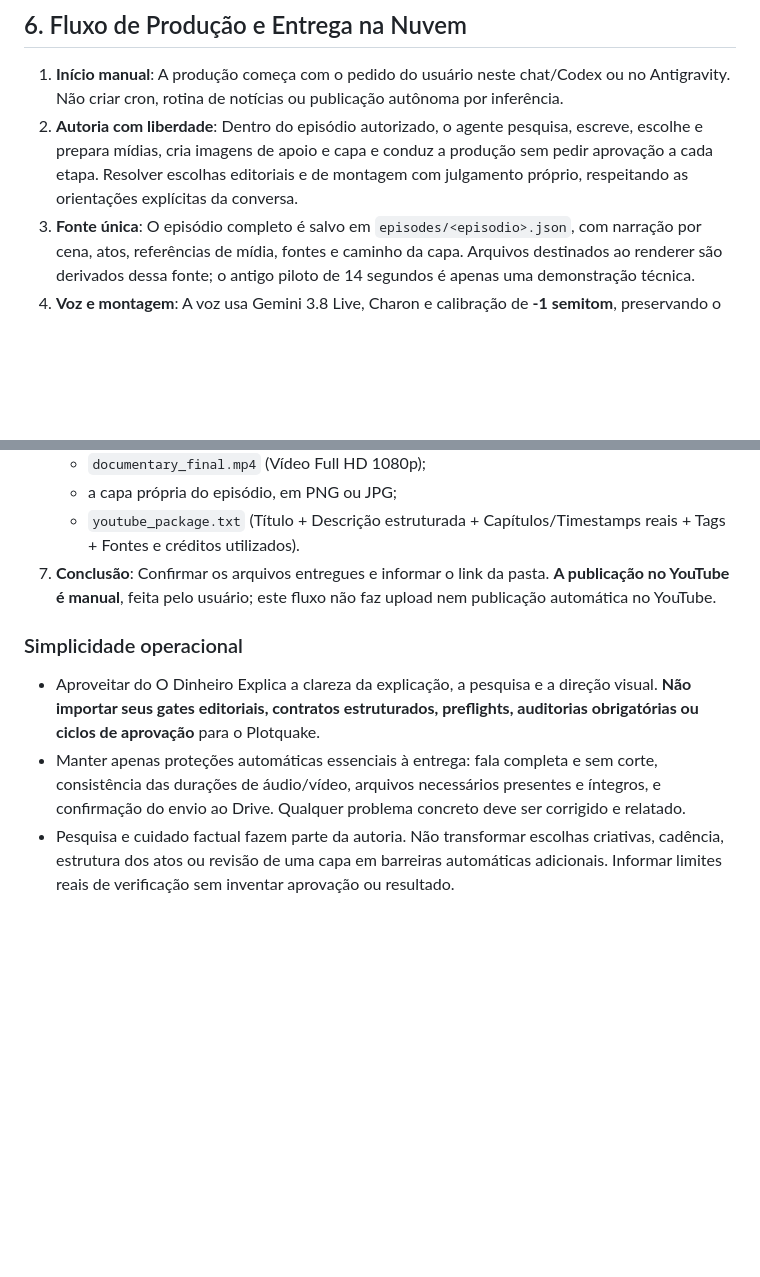
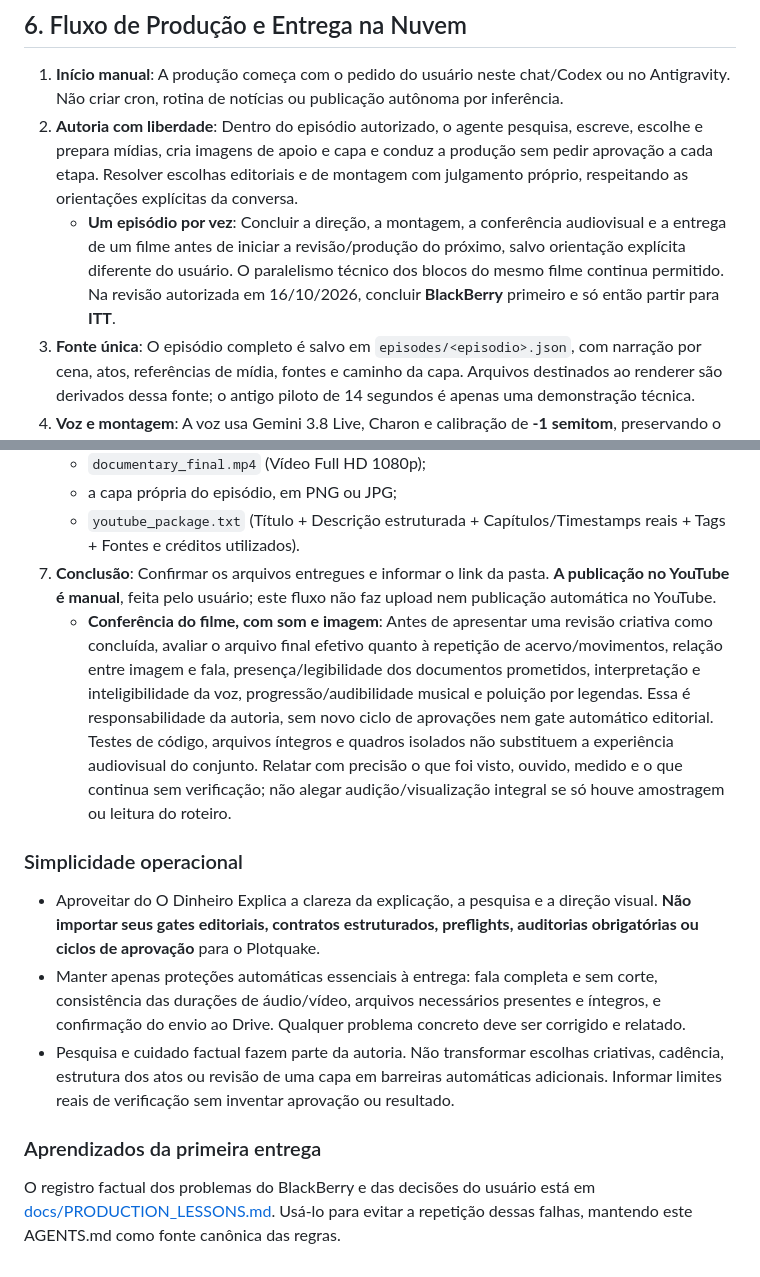
Before and after one commit to Lucascristao/Plotquake, a Markdown page: AGENTS.md, 2 parts joined by grey strips. GitHub-like rendering; blank space fills up the shorter version.

```diff
--- a/AGENTS.md
+++ b/AGENTS.md
@@ -89,6 +95,7 @@ Para histórias empresariais em que seja útil, os quatro atos abaixo são um ex
 ## 6. Fluxo de Produção e Entrega na Nuvem
 1. **Início manual**: A produção começa com o pedido do usuário neste chat/Codex ou no Antigravity. Não criar cron, rotina de notícias ou publicação autônoma por inferência.
 2. **Autoria com liberdade**: Dentro do episódio autorizado, o agente pesquisa, escreve, escolhe e prepara mídias, cria imagens de apoio e capa e conduz a produção sem pedir aprovação a cada etapa. Resolver escolhas editoriais e de montagem com julgamento próprio, respeitando as orientações explícitas da conversa.
+   - **Um episódio por vez**: Concluir a direção, a montagem, a conferência audiovisual e a entrega de um filme antes de iniciar a revisão/produção do próximo, salvo orientação explícita diferente do usuário. O paralelismo técnico dos blocos do mesmo filme continua permitido. Na revisão autorizada em 16/10/2026, concluir **BlackBerry** primeiro e só então partir para **ITT**.
 3. **Fonte única**: O episódio completo é salvo em `episodes/<episodio>.json`, com narração por cena, atos, referências de mídia, fontes e caminho da capa. Arquivos destinados ao renderer são derivados dessa fonte; o antigo piloto de 14 segundos é apenas uma demonstração técnica.
 4. **Voz e montagem**: A voz usa Gemini 3.8 Live, Charon e calibração de **-1 semitom**, preservando o tempo. A montagem acompanha as durações reais dos áudios, incluindo toda a fala. O mínimo de duração não pode ser cumprido com padding ou repetição.
 5. **Produção na nuvem**: Síntese, preparação pesada e render rodam no **GitHub Actions** (`.github/workflows/render-documentary.yml`), preservando a máquina do usuário. Acompanhar a execução, corrigir falhas concretas e aproveitar áudio já válido quando a alteração for somente visual.
@@ -99,8 +106,12 @@ Para histórias empresariais em que seja útil, os quatro atos abaixo são um ex
    - a capa própria do episódio, em PNG ou JPG;
    - `youtube_package.txt` (Título + Descrição estruturada + Capítulos/Timestamps reais + Tags + Fontes e créditos utilizados).
 7. **Conclusão**: Confirmar os arquivos entregues e informar o link da pasta. **A publicação no YouTube é manual**, feita pelo usuário; este fluxo não faz upload nem publicação automática no YouTube.
+   - **Conferência do filme, com som e imagem**: Antes de apresentar uma revisão criativa como concluída, avaliar o arquivo final efetivo quanto à repetição de acervo/movimentos, relação entre imagem e fala, presença/legibilidade dos documentos prometidos, interpretação e inteligibilidade da voz, progressão/audibilidade musical e poluição por legendas. Essa é responsabilidade da autoria, sem novo ciclo de aprovações nem gate automático editorial. Testes de código, arquivos íntegros e quadros isolados não substituem a experiência audiovisual do conjunto. Relatar com precisão o que foi visto, ouvido, medido e o que continua sem verificação; não alegar audição/visualização integral se só houve amostragem ou leitura do roteiro.
 
 ### Simplicidade operacional
 - Aproveitar do O Dinheiro Explica a clareza da explicação, a pesquisa e a direção visual. **Não importar seus gates editoriais, contratos estruturados, preflights, auditorias obrigatórias ou ciclos de aprovação** para o Plotquake.
 - Manter apenas proteções automáticas essenciais à entrega: fala completa e sem corte, consistência das durações de áudio/vídeo, arquivos necessários presentes e íntegros, e confirmação do envio ao Drive. Qualquer problema concreto deve ser corrigido e relatado.
 - Pesquisa e cuidado factual fazem parte da autoria. Não transformar escolhas criativas, cadência, estrutura dos atos ou revisão de uma capa em barreiras automáticas adicionais. Informar limites reais de verificação sem inventar aprovação ou resultado.
+
+### Aprendizados da primeira entrega
+O registro factual dos problemas do BlackBerry e das decisões do usuário está em [docs/PRODUCTION_LESSONS.md](docs/PRODUCTION_LESSONS.md). Usá-lo para evitar a repetição dessas falhas, mantendo este AGENTS.md como fonte canônica das regras.
```
Also changed, not shown: other parts of AGENTS.md (+6 -0 lines), docs/PRODUCTION_LESSONS.md (added, +33 -0 lines).
